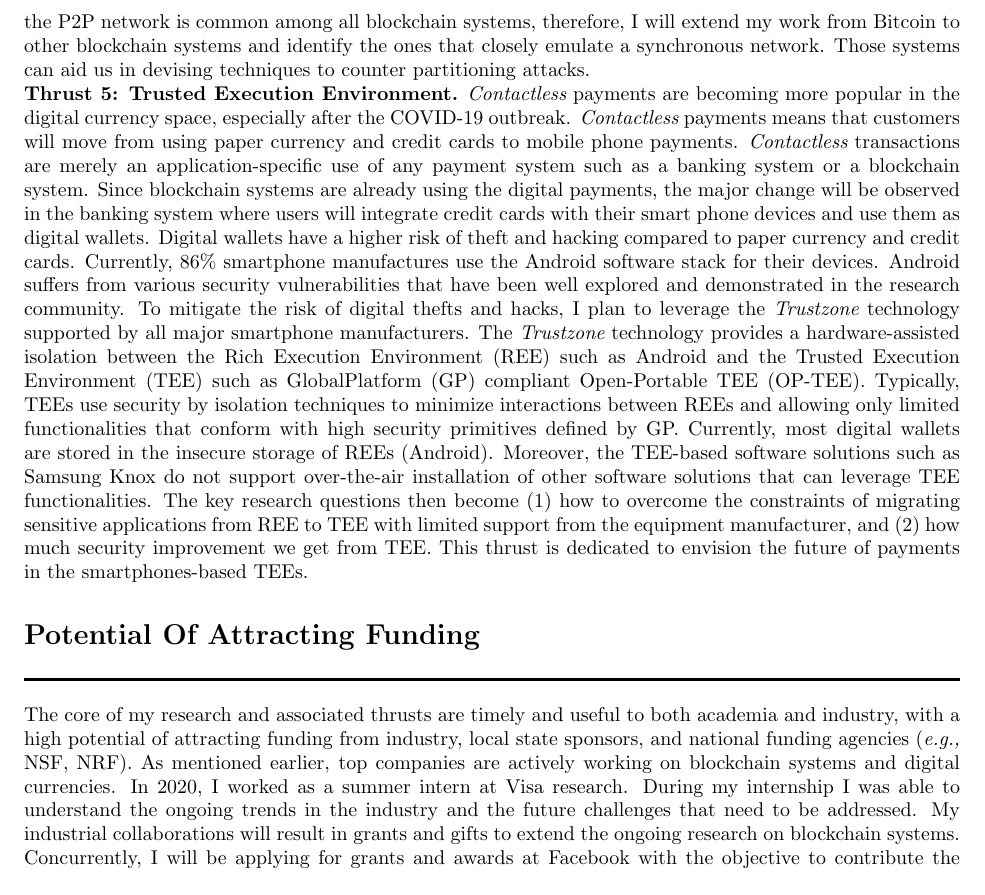
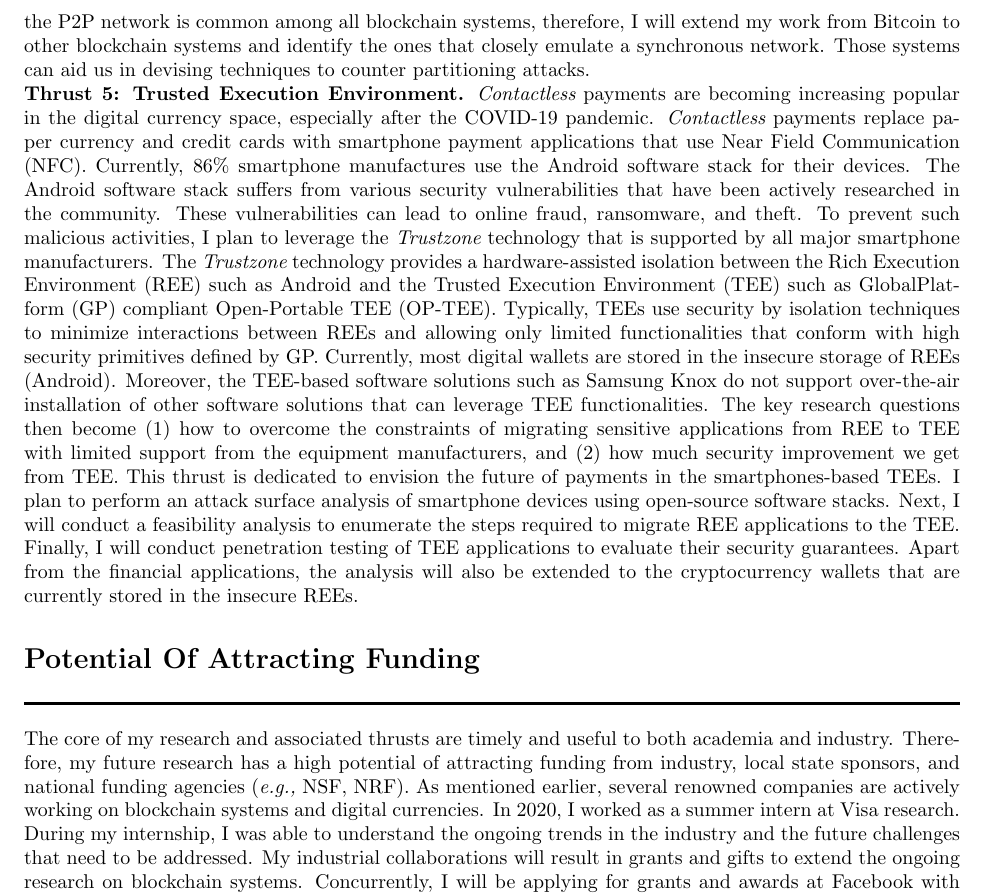
Before and after one commit to beingmsaad/-Saad-Research-Teaching-Statement, a LaTeX document (Research.tex): part of page 5 of 6, cut so that both start at the same text. Compiled offline with pdfLaTeX.

Commit message:
new changes

```diff
--- a/Research.tex
+++ b/Research.tex
@@ -70,11 +70,11 @@ To address the challenges faced by the blockchain consensus protocols, I will pu
 In this thrust, I will pursue two concurrent directions. First, I will continue to explore other possible assumptions made by Nakamoto regarding the P2P network. A complete understanding of the hidden network intricacies will enable us to comprehensively estimate the thread landscape. Second, I will try to develop robust countermeasures for the blockchain partitioning attacks. A major effort in that direction will be dedicated to the addressing the asynchrony problem in the blockchain systems. As the blockchain systems grow in the future, the network asynchony will increase, amortizing the cost of partitioning attacks. Since the P2P network is common among all blockchain systems, therefore, I will extend my work from Bitcoin to other blockchain systems and identify the ones that closely emulate a synchronous network. Those systems can aid us in devising techniques to counter partitioning attacks.
 
 
-\BfPara{Thrust 5: Trusted Execution Environment} {\em Contactless} payments are becoming more popular in the digital currency space, especially after the COVID-19 outbreak. {\em Contactless} payments means that customers will move from using paper currency and credit cards to mobile phone payments. {\em Contactless} transactions are merely an application-specific use of any payment system such as a banking system or a blockchain system. Since blockchain systems are already using the digital payments, the major change will be observed in the banking system where users will integrate credit cards with their smart phone devices and use them as digital wallets. Digital wallets have a higher risk of theft and hacking compared to paper currency and credit cards. Currently, 86\% smartphone manufactures use the Android software stack for their devices. Android suffers from various security vulnerabilities that have been well explored and demonstrated in the research community. To mitigate the risk of digital thefts and hacks, I plan to leverage the {\em Trustzone} technology supported by all major smartphone manufacturers. The {\em Trustzone} technology provides a hardware-assisted isolation between the Rich Execution Environment (REE) such as Android and the Trusted Execution Environment (TEE) such as GlobalPlatform (GP) compliant Open-Portable TEE (OP-TEE). Typically, TEEs use security by isolation techniques to minimize interactions between REEs and allowing only limited functionalities that conform with high security primitives defined by GP. Currently, most digital wallets are stored in the insecure storage of REEs (Android). Moreover, the TEE-based software solutions such as Samsung Knox do not support over-the-air installation of other software solutions that can leverage TEE functionalities. The key research questions then become (1) how to overcome the constraints of migrating sensitive applications from REE to TEE with limited support from the equipment manufacturer, and (2) how much security improvement we get from TEE. This thrust is dedicated to envision the future of payments in the smartphones-based TEEs.
+\BfPara{Thrust 5: Trusted Execution Environment} {\em Contactless} payments are becoming increasing popular in the digital currency space, especially after the COVID-19 pandemic. {\em Contactless} payments replace paper currency and credit cards with smartphone payment applications that use Near Field Communication (NFC). Currently, 86\% smartphone manufactures use the Android software stack for their devices. The Android software stack suffers from various security vulnerabilities that have been actively researched in the community. These vulnerabilities can lead to online fraud, ransomware, and theft. To prevent such malicious activities, I plan to leverage the {\em Trustzone} technology that is supported by all major smartphone manufacturers. The {\em Trustzone} technology provides a hardware-assisted isolation between the Rich Execution Environment (REE) such as Android and the Trusted Execution Environment (TEE) such as GlobalPlatform (GP) compliant Open-Portable TEE (OP-TEE). Typically, TEEs use security by isolation techniques to minimize interactions between REEs and allowing only limited functionalities that conform with high security primitives defined by GP. Currently, most digital wallets are stored in the insecure storage of REEs (Android). Moreover, the TEE-based software solutions such as Samsung Knox do not support over-the-air installation of other software solutions that can leverage TEE functionalities. The key research questions then become (1) how to overcome the constraints of migrating sensitive applications from REE to TEE with limited support from the equipment manufacturers, and (2) how much security improvement we get from TEE. This thrust is dedicated to envision the future of payments in the smartphones-based TEEs. I plan to perform an attack surface analysis of smartphone devices using open-source software stacks. Next, I will conduct a feasibility analysis to enumerate the steps required to migrate REE applications to the TEE. Finally, I will conduct penetration testing of TEE applications to evaluate their security guarantees. Apart from the financial applications, the analysis will also be extended to the cryptocurrency wallets that are currently stored in the insecure REEs.
 
 
 \section{Potential of Attracting Funding}\vspace{-1mm}
-The core of my research and associated thrusts are timely and useful to both academia and industry, with a high potential of attracting funding from industry, local state sponsors, and national funding agencies (\eg NSF, NRF). As mentioned earlier, top companies are actively working on blockchain systems and digital currencies. In 2020, I worked as a summer intern at Visa research. During my internship I was able to understand the ongoing trends in the industry and the future challenges that need to be addressed. My industrial collaborations will result in grants and gifts to extend the ongoing research on blockchain systems. Concurrently, I will be applying for grants and awards at Facebook with the objective to contribute the Calibra project. Similarly, I will propose the TEE-based {\em contactless} payment project to banks and financial sectors to seek sponsorship for the research.
+The core of my research and associated thrusts are timely and useful to both academia and industry. Therefore, my future research has a high potential of attracting funding from industry, local state sponsors, and national funding agencies (\eg NSF, NRF). As mentioned earlier, several renowned companies are actively working on blockchain systems and digital currencies. In 2020, I worked as a summer intern at Visa research. During my internship, I was able to understand the ongoing trends in the industry and the future challenges that need to be addressed. My industrial collaborations will result in grants and gifts to extend the ongoing research on blockchain systems. Concurrently, I will be applying for grants and awards at Facebook with the objective to contribute the Calibra project. Similarly, I will propose the TEE-based {\em contactless} payment project to banks and financial sectors to seek sponsorship for the research.
 
 Blockchain systems and payment networks are highly researched areas in academia now days. In all major distributed systems and security conferences such as ICDCS and NDSS, there is a special track on the security of blockchains and payment networks. Considering the open challenges in the space there is a high potential of attracting funding from national funding agencies. In recent years, NSF and DARPA have funded several research projects on blockchain systems. My research opens new directions in security evaluation of blockchains and payments systems with a high likelihood of being sponsored by those agencies.
 
```
